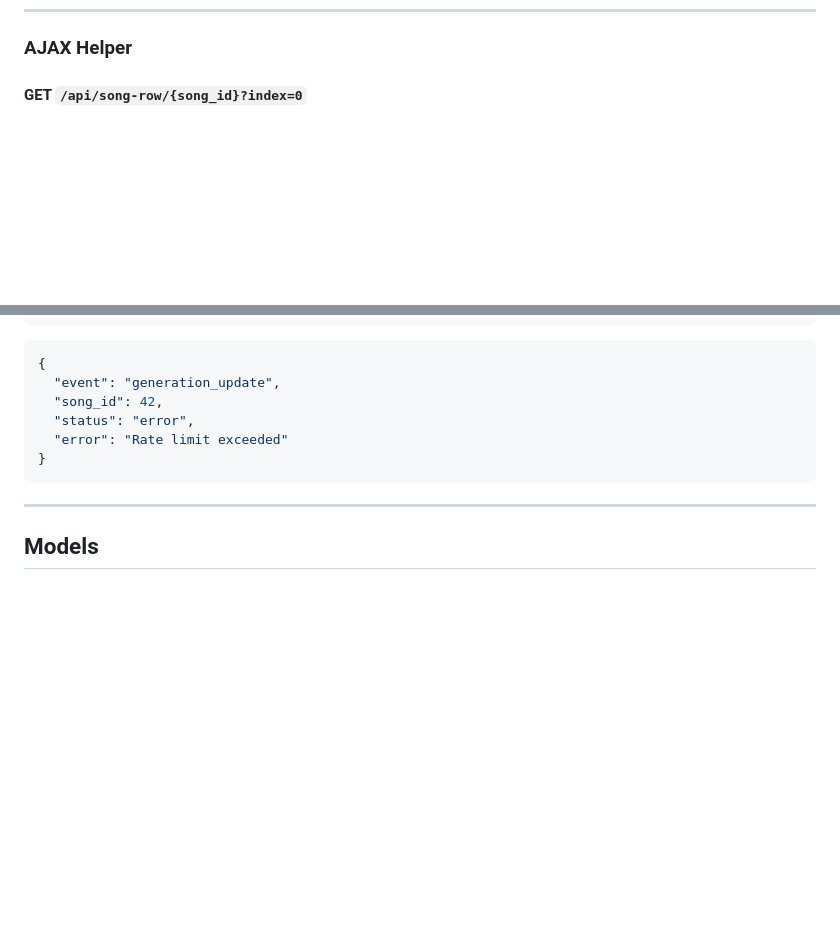
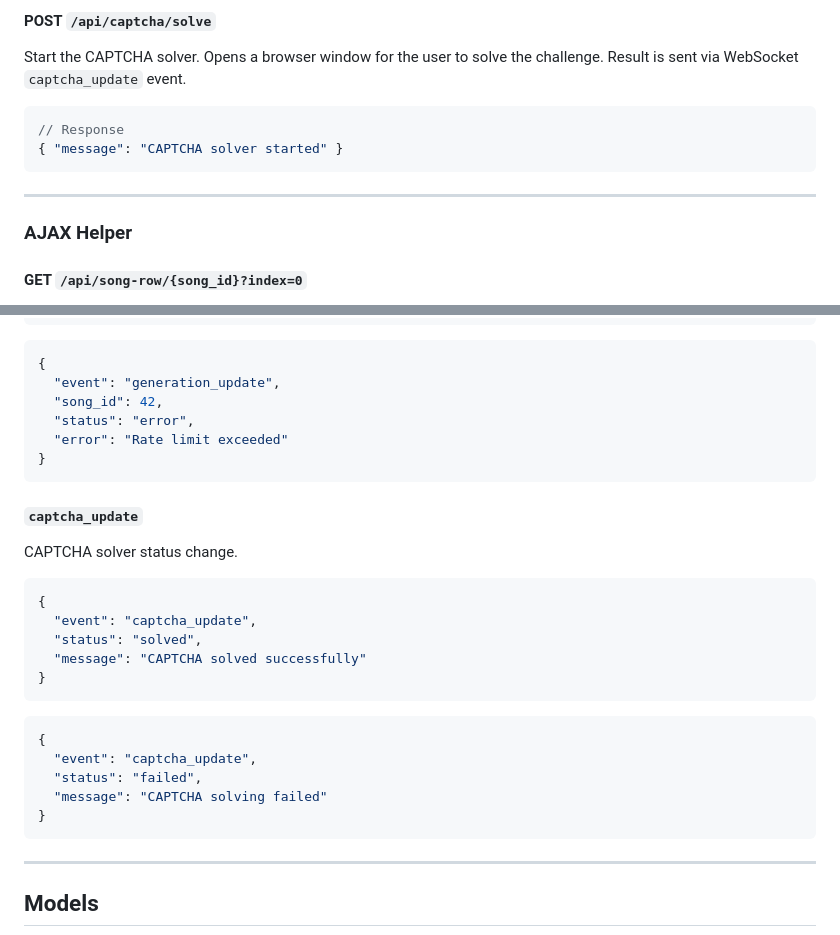
Before and after one commit to serkansmg/SunoApiManager, a Markdown page: API.md, 2 parts joined by grey strips. Rendered like a GitHub page; blank space fills up the shorter version.

````diff
--- a/API.md
+++ b/API.md
@@ -517,3 +601,14 @@ Update the cookie and restart the API client.
+#### POST `/api/captcha/solve`
+
+Start the CAPTCHA solver. Opens a browser window for the user to solve the challenge. Result is sent via WebSocket `captcha_update` event.
+
+```json
+// Response
+{ "message": "CAPTCHA solver started" }
+```
+
+---
+
 ### AJAX Helper
 
 #### GET `/api/song-row/{song_id}?index=0`
@@ -587,6 +682,23 @@ Song generation status change.
 }
 ```
 
+#### `captcha_update`
+CAPTCHA solver status change.
+```json
+{
+  "event": "captcha_update",
+  "status": "solved",
+  "message": "CAPTCHA solved successfully"
+}
+```
+```json
+{
+  "event": "captcha_update",
+  "status": "failed",
+  "message": "CAPTCHA solving failed"
+}
+```
+
 ---
 
 ## Models
````
Also changed, not shown: other parts of API.md (+84 -0 lines), README.md (+12 -2 lines).
